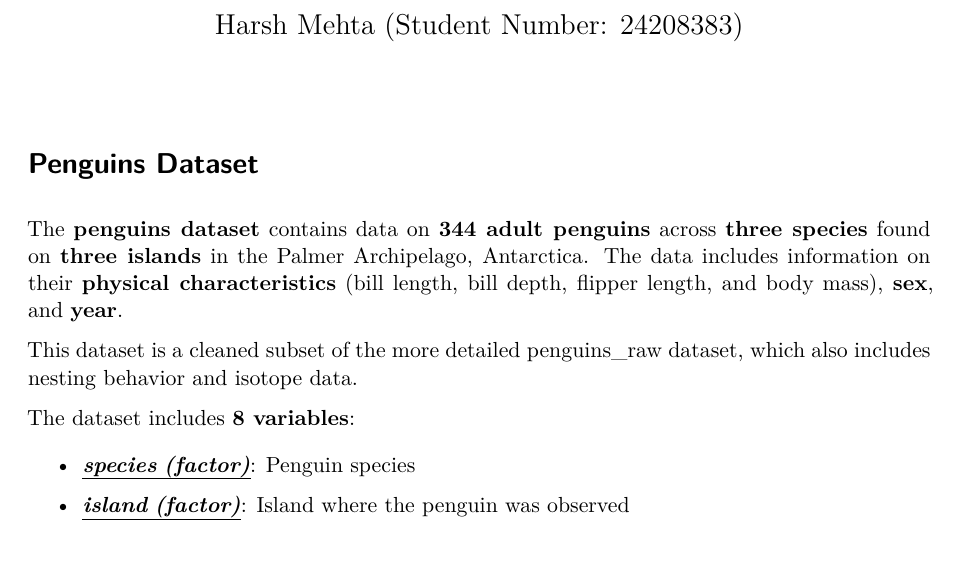
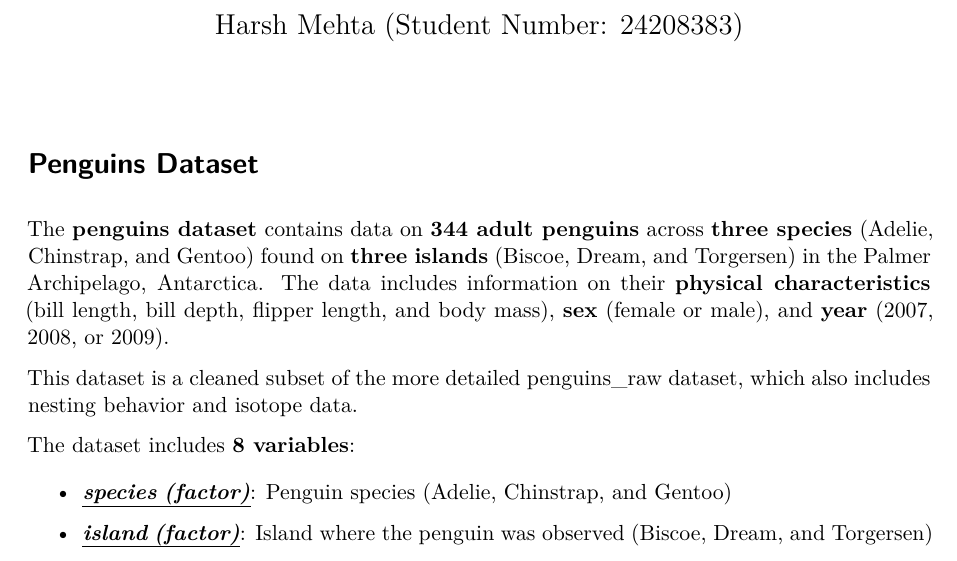
Before and after one commit to HarshMehta-01/Homework-1, a Quarto document (Homework 1.qmd): part of the page, cut so that both start at the same text. Rendered offline with R 4.5, knitr and Pandoc in place of Quarto, then LaTeX, with nearby package versions; the code chunks are not run, so their results and figures are left out.

Commit message:
Added filters for penguin species, island, sex, and year.

```diff
--- a/Homework 1.qmd
+++ b/Homework 1.qmd
@@ -7,7 +7,7 @@ editor: visual
 
 # Penguins Dataset
 
-The **penguins dataset** contains data on **344 adult penguins** across **three species** found on **three islands** in the Palmer Archipelago, Antarctica. The data includes information on their **physical characteristics** (bill length, bill depth, flipper length, and body mass), **sex**, and **year**.
+The **penguins dataset** contains data on **344 adult penguins** across **three species** (Adelie, Chinstrap, and Gentoo) found on **three islands** (Biscoe, Dream, and Torgersen) in the Palmer Archipelago, Antarctica. The data includes information on their **physical characteristics** (bill length, bill depth, flipper length, and body mass), **sex** (female or male), and **year** (2007, 2008, or 2009).
 
 This dataset is a cleaned subset of the more detailed penguins_raw dataset, which also includes nesting behavior and isotope data.
 
@@ -19,9 +19,9 @@ head(penguins)
 
 The dataset includes **8 variables**:
 
--   [***species (factor)***]{.underline}: Penguin species
+-   [***species (factor)***]{.underline}: Penguin species (Adelie, Chinstrap, and Gentoo)
 
--   [***island (factor)***]{.underline}: Island where the penguin was observed
+-   [***island (factor)***]{.underline}: Island where the penguin was observed (Biscoe, Dream, and Torgersen)
 
 -   [***bill_len (numeric)***]{.underline}: Bill length in millimeters
 
```
Also changed, not shown: Homework-1.pdf, Homework 1.qmd (4 more changed lines).
